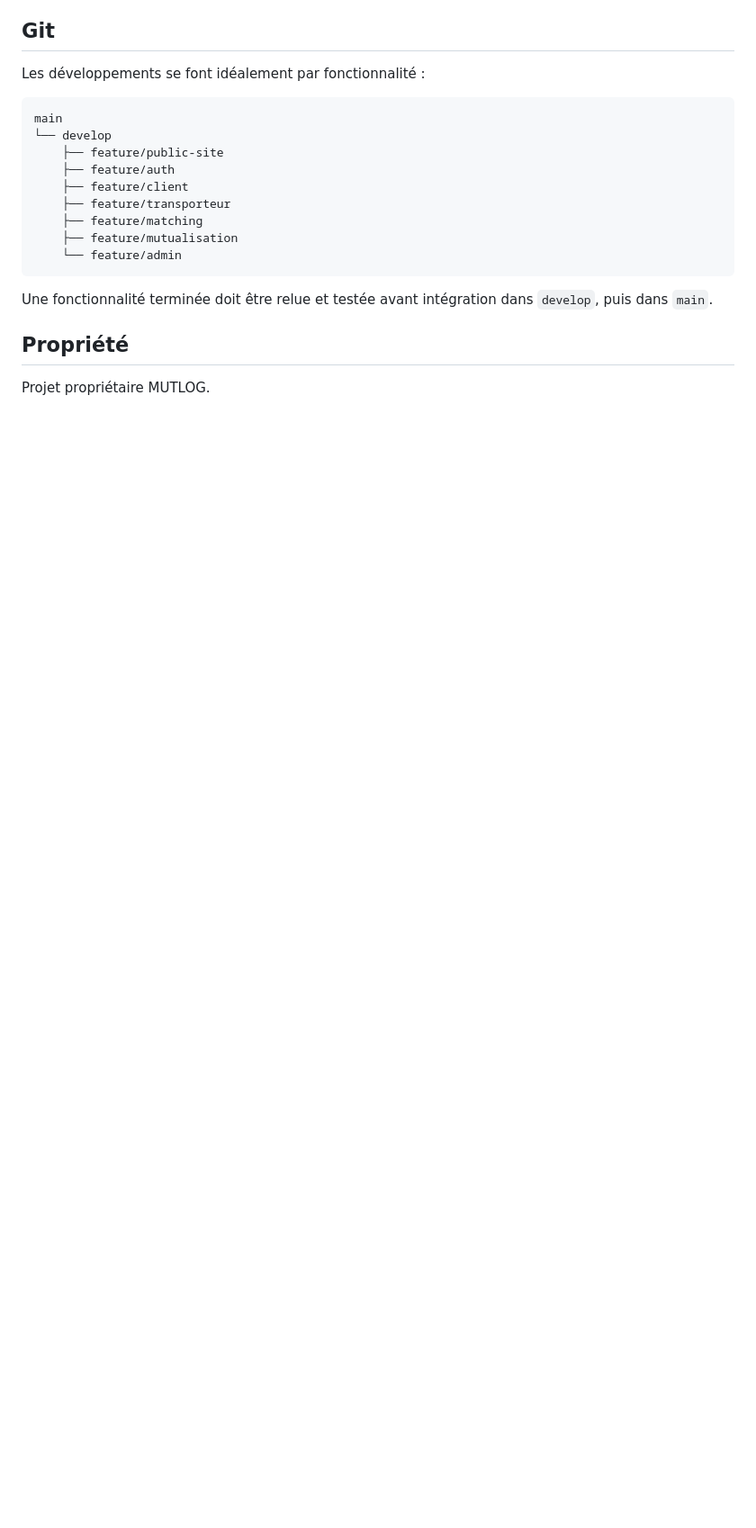
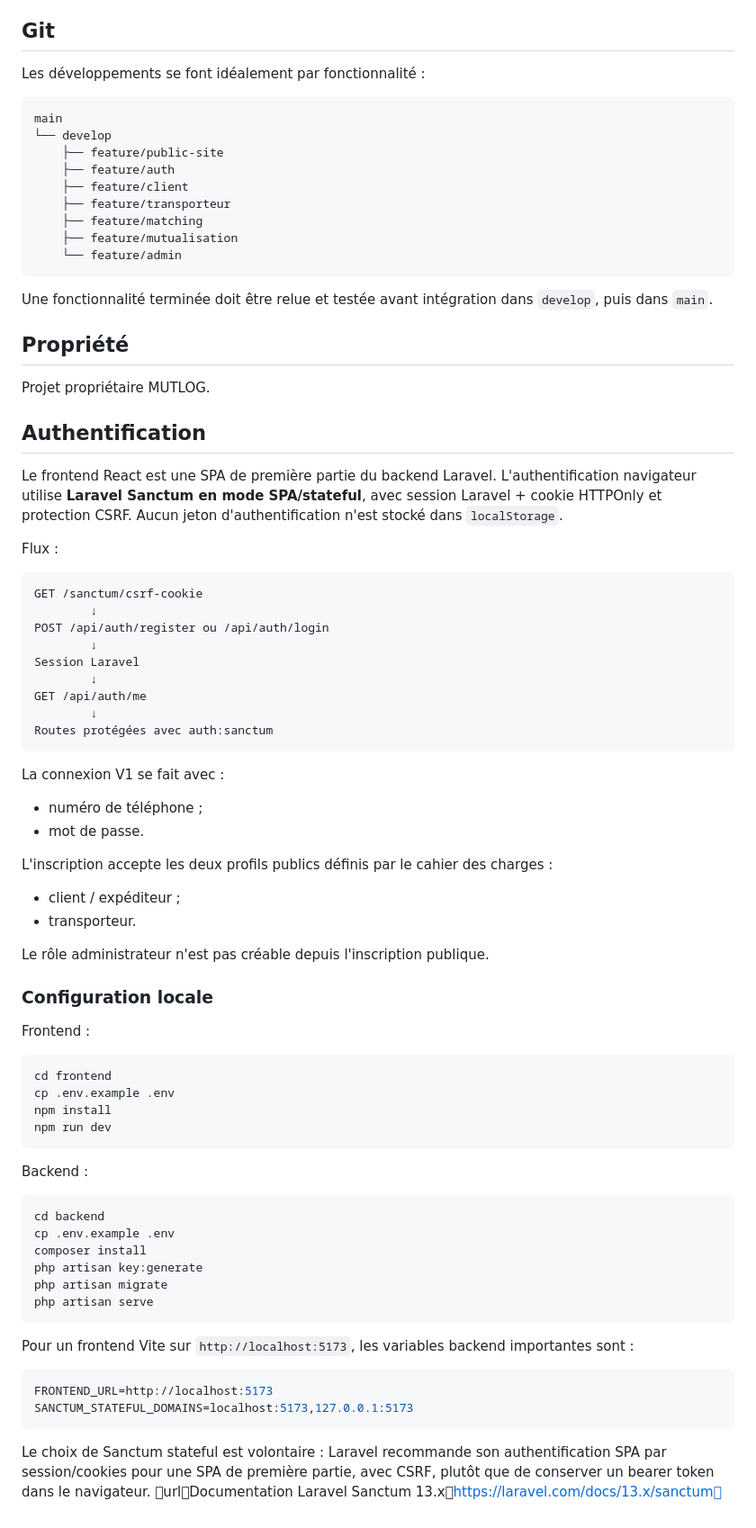
Before and after one commit to romaina229/mutlog, a Markdown page: README.md, the part around the change. Shown at 90% size. GitHub-like rendering; blank space fills up the shorter version.

Commit message:
docs(auth): document Sanctum SPA authentication

````diff
--- a/README.md
+++ b/README.md
@@ -146,3 +146,65 @@ Une fonctionnalité terminée doit être relue et testée avant intégration dan
 ## Propriété
 
 Projet propriétaire MUTLOG.
+
+
+## Authentification
+
+Le frontend React est une SPA de première partie du backend Laravel. L'authentification navigateur utilise **Laravel Sanctum en mode SPA/stateful**, avec session Laravel + cookie HTTPOnly et protection CSRF. Aucun jeton d'authentification n'est stocké dans `localStorage`.
+
+Flux :
+
+```text
+GET /sanctum/csrf-cookie
+        ↓
+POST /api/auth/register ou /api/auth/login
+        ↓
+Session Laravel
+        ↓
+GET /api/auth/me
+        ↓
+Routes protégées avec auth:sanctum
+```
+
+La connexion V1 se fait avec :
+
+- numéro de téléphone ;
+- mot de passe.
+
+L'inscription accepte les deux profils publics définis par le cahier des charges :
+
+- client / expéditeur ;
+- transporteur.
+
+Le rôle administrateur n'est pas créable depuis l'inscription publique.
+
+### Configuration locale
+
+Frontend :
+
+```bash
+cd frontend
+cp .env.example .env
+npm install
+npm run dev
+```
+
+Backend :
+
+```bash
+cd backend
+cp .env.example .env
+composer install
+php artisan key:generate
+php artisan migrate
+php artisan serve
+```
+
+Pour un frontend Vite sur `http://localhost:5173`, les variables backend importantes sont :
+
+```env
+FRONTEND_URL=http://localhost:5173
+SANCTUM_STATEFUL_DOMAINS=localhost:5173,127.0.0.1:5173
+```
+
+Le choix de Sanctum stateful est volontaire : Laravel recommande son authentification SPA par session/cookies pour une SPA de première partie, avec CSRF, plutôt que de conserver un bearer token dans le navigateur. urlDocumentation Laravel Sanctum 13.xhttps://laravel.com/docs/13.x/sanctum
````
